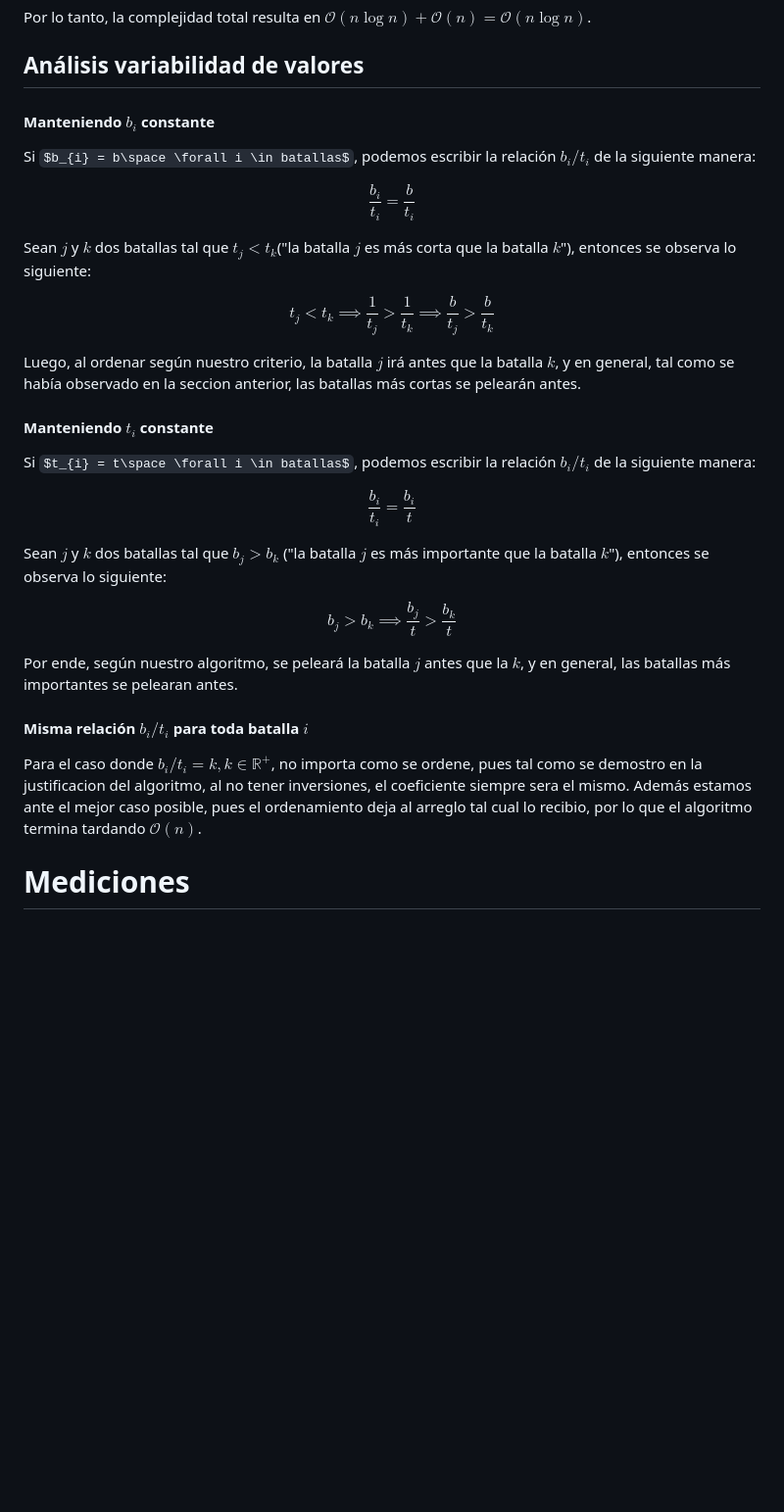
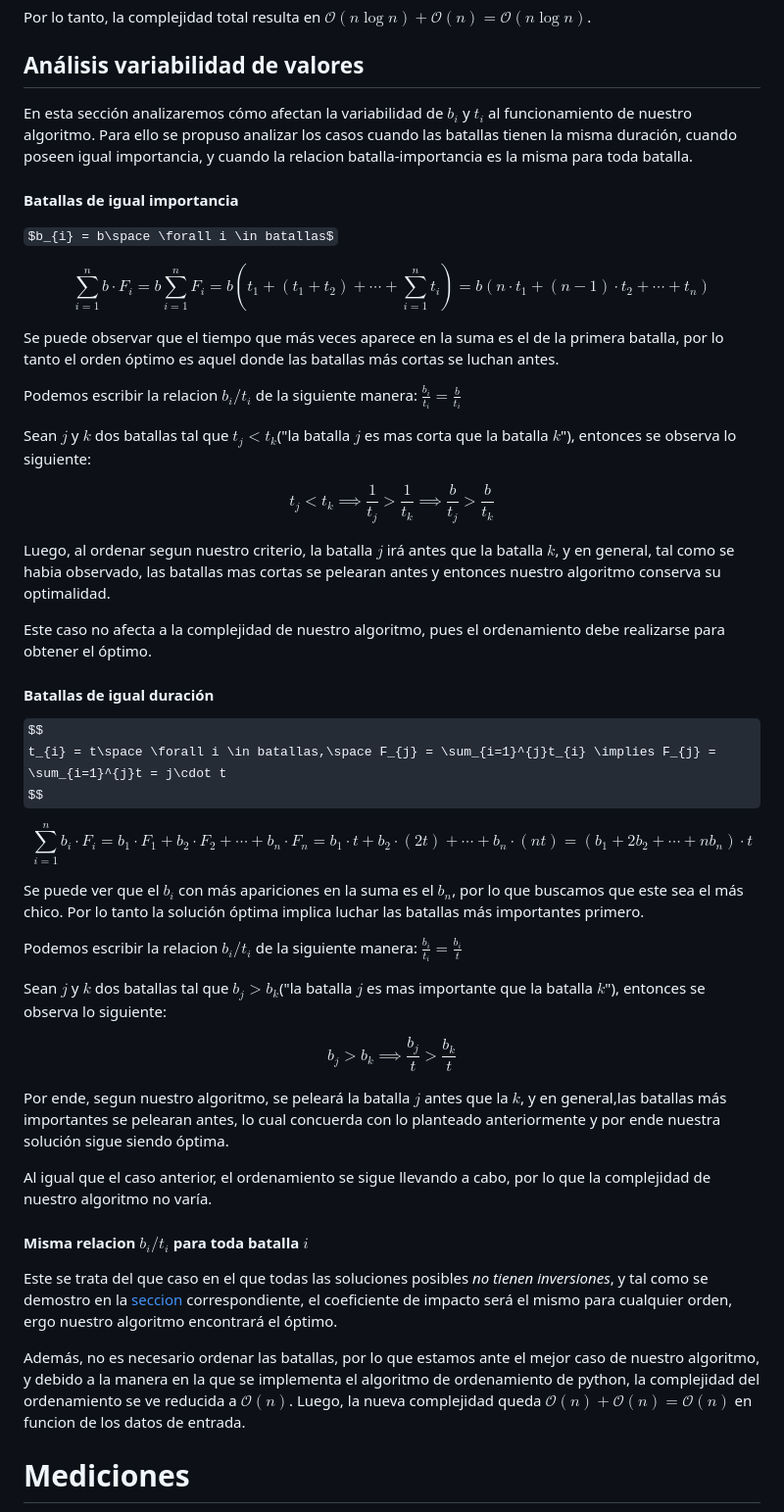
Before and after one commit to matiasrebollo/greedy-battles-scheduler, a Markdown page: informe.md, the part around the change. Shown at 98% size. Rendered like a GitHub page; some formulas as TeX source; blank space fills up the shorter version.

```diff
--- a/informe.md
+++ b/informe.md
@@ -136,41 +136,58 @@ Por lo tanto, la complejidad total resulta en $\mathcal{O}(n\log{}n) + \mathcal{
 
 ## Análisis variabilidad de valores
 
-#### Manteniendo $b_{i}$ constante
+En esta sección analizaremos cómo afectan la variabilidad de $b_{i}$ y $t_{i}$ al funcionamiento de nuestro algoritmo. Para ello se propuso analizar los casos cuando las batallas tienen la misma duración, cuando poseen igual importancia, y cuando la relacion batalla-importancia es la misma para toda batalla.
 
-Si $b_{i} = b\space \forall i \in batallas$, podemos escribir la relación $b_{i}/t_{i}$ de la siguiente manera:
+#### Batallas de igual importancia
+
+$b_{i} = b\space \forall i \in batallas$
 
 $$
-\frac{b_{i}}{t_{i}} = \frac{b}{t_{i}}
+\sum_{i=1}^{n}b\cdot F_{i} = b\sum_{i=1}^{n}F_{i} = b\left(t_{1} + (t_{1} + t_{2}) + \cdots + \sum_{i=1}^{n}t_{i}\right) = b\left(n\cdot t_1{} + (n-1)\cdot t_{2} + \cdots + t_{n}\right)
 $$
 
-Sean $j$ y $k$ dos batallas tal que $t_{j} < t_{k}$("la batalla $j$ es más corta que la batalla $k$"), entonces se observa lo siguiente:
+Se puede observar que el tiempo que más veces aparece en la suma es el de la primera batalla, por lo tanto el orden óptimo es aquel donde las batallas más cortas se luchan antes.
+
+Podemos escribir la relacion $b_{i}/t_{i}$ de la siguiente manera: $\frac{b_{i}}{t_{i}} = \frac{b}{t_{i}}$
+
+Sean $j$ y $k$ dos batallas tal que $t_{j} < t_{k}$("la batalla $j$ es mas corta que la batalla $k$"), entonces se observa lo siguiente:
 
 $$
 t_{j} < t_{k} \implies \frac{1}{t_{j}} > \frac{1}{t_{k}} \implies \frac{b}{t_{j}} > \frac{b}{t_{k}}
 $$
 
-Luego, al ordenar según nuestro criterio, la batalla $j$ irá antes que la batalla $k$, y en general, tal como se había observado en la seccion anterior, las batallas más cortas se pelearán antes.
+Luego, al ordenar segun nuestro criterio, la batalla $j$ irá antes que la batalla $k$, y en general, tal como se habia observado, las batallas mas cortas se pelearan antes y entonces nuestro algoritmo conserva su optimalidad.
 
-#### Manteniendo $t_{i}$ constante
+Este caso no afecta a la complejidad de nuestro algoritmo, pues el ordenamiento debe realizarse para obtener el óptimo.
 
-Si $t_{i} = t\space \forall i \in batallas$, podemos escribir la relación $b_{i}/t_{i}$ de la siguiente manera:
+#### Batallas de igual duración
+$$
+t_{i} = t\space \forall i \in batallas,\space F_{j} = \sum_{i=1}^{j}t_{i} \implies F_{j} = \sum_{i=1}^{j}t = j\cdot t
+$$
 
 $$
-\frac{b_{i}}{t_{i}} = \frac{b_{i}}{t}
+\sum_{i=1}^{n}b_{i}\cdot F_{i} = b_{1}\cdot F_{1} + b_{2} \cdot F_{2} + \cdots + b_{n} \cdot F_{n} = b_{1} \cdot t + b_{2}\cdot (2t)+ \cdots + b_{n}\cdot (nt) = (b_{1} + 2b_{2} + \cdots + nb_{n})\cdot t
 $$
 
-Sean $j$ y $k$ dos batallas tal que $b_{j} > b_{k}$ ("la batalla $j$ es más importante que la batalla $k$"), entonces se observa lo siguiente:
+Se puede ver que el $b_{i}$ con más apariciones en la suma es el $b_{n}$, por lo que buscamos que este sea el más chico. Por lo tanto la solución óptima implica luchar las batallas más importantes primero.
+
+Podemos escribir la relacion $b_{i}/t_{i}$ de la siguiente manera: $\frac{b_{i}}{t_{i}} = \frac{b_{i}}{t}$
+
+Sean $j$ y $k$ dos batallas tal que $b_{j} > b_{k}$("la batalla $j$ es mas importante que la batalla $k$"), entonces se observa lo siguiente:
 
 $$
 b_{j} > b_{k} \implies \frac{b_{j}}{t} > \frac{b_{k}}{t}
 $$
 
-Por ende, según nuestro algoritmo, se peleará la batalla $j$ antes que la $k$, y en general, las batallas más importantes se pelearan antes.
+Por ende, segun nuestro algoritmo, se peleará la batalla $j$ antes que la $k$, y en general,las batallas más importantes se pelearan antes, lo cual concuerda con lo planteado anteriormente y por ende nuestra solución sigue siendo óptima.
 
-#### Misma relación $b_{i}/t_{i}$ para toda batalla $i$
+Al igual que el caso anterior, el ordenamiento se sigue llevando a cabo, por lo que la complejidad de nuestro algoritmo no varía.
 
-Para el caso donde $b_{i}/t_{i} = k, k \in \mathbb{R}^{+}$, no importa como se ordene, pues tal como se demostro en la justificacion del algoritmo, al no tener inversiones, el coeficiente siempre sera el mismo. Además estamos ante el mejor caso posible, pues el ordenamiento deja al arreglo tal cual lo recibio, por lo que el algoritmo termina tardando  $\mathcal{O}(n)$.
+#### Misma relacion $b_{i}/t_{i}$ para toda batalla $i$
+
+Este se trata del que caso en el que todas las soluciones posibles *no tienen inversiones*, y tal como se demostro en la [seccion](#dos-soluciones-distintas-sin-inversiones-tienen-el-mismo-coeficiente-de-impacto) correspondiente, el coeficiente de impacto será el mismo para cualquier orden, ergo nuestro algoritmo encontrará el óptimo.
+
+Además, no es necesario ordenar las batallas, por lo que estamos ante el mejor caso de nuestro algoritmo, y debido a la manera en la que se implementa el algoritmo de ordenamiento de python, la complejidad del ordenamiento se ve reducida a $\mathcal{O}(n)$. Luego, la nueva complejidad queda $\mathcal{O}(n) + \mathcal{O}(n) = \mathcal{O}(n)$ en funcion de los datos de entrada.
 
 # Mediciones
 
```
